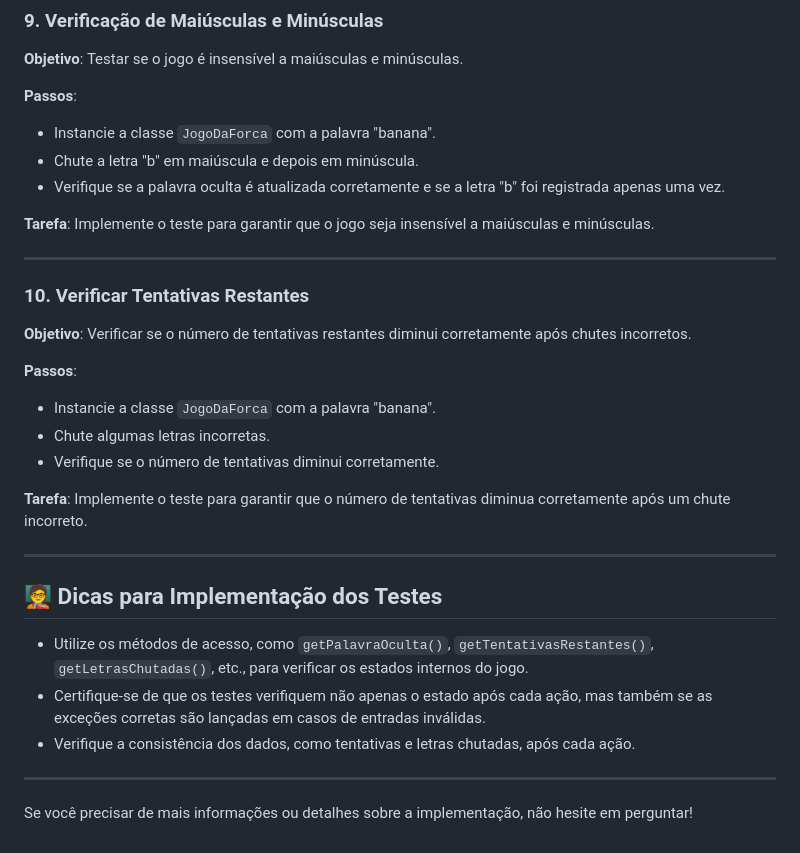
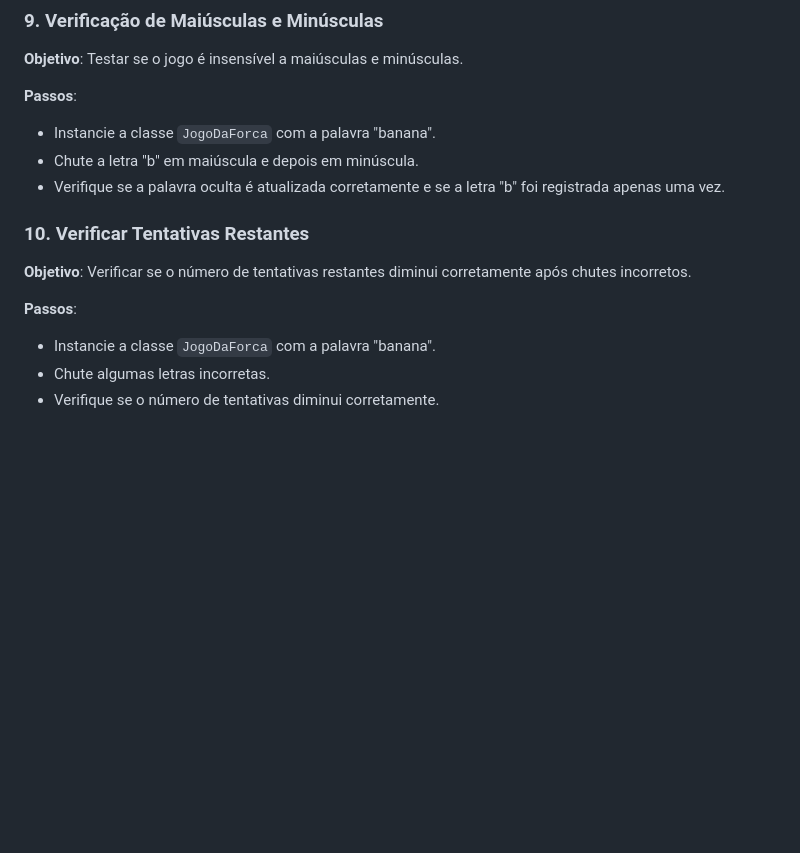
Before and after one commit to Bertodo015/TesteForca, a Markdown page: README.md, the part around the change printed below. GitHub-like rendering; blank space fills up the shorter version.

```diff
--- a/README.md
+++ b/README.md
@@ -157,10 +114,6 @@ Implemente o teste para verificar se o jogo lida corretamente com entradas invá
 - Chute a letra "b" em maiúscula e depois em minúscula.
 - Verifique se a palavra oculta é atualizada corretamente e se a letra "b" foi registrada apenas uma vez.
 
-**Tarefa**:
-Implemente o teste para garantir que o jogo seja insensível a maiúsculas e minúsculas.
-
----
 
 ### 10. **Verificar Tentativas Restantes**
 
@@ -170,19 +123,3 @@ Implemente o teste para garantir que o jogo seja insensível a maiúsculas e min
 - Instancie a classe `JogoDaForca` com a palavra "banana".
 - Chute algumas letras incorretas.
 - Verifique se o número de tentativas diminui corretamente.
-
-**Tarefa**:
-Implemente o teste para garantir que o número de tentativas diminua corretamente após um chute incorreto.
-
----
-
-## 🧑‍🏫 **Dicas para Implementação dos Testes**
-
-- Utilize os métodos de acesso, como `getPalavraOculta()`, `getTentativasRestantes()`, `getLetrasChutadas()`, etc., para verificar os estados internos do jogo.
-- Certifique-se de que os testes verifiquem não apenas o estado após cada ação, mas também se as exceções corretas são lançadas em casos de entradas inválidas.
-- Verifique a consistência dos dados, como tentativas e letras chutadas, após cada ação.
-
-
----
-
-Se você precisar de mais informações ou detalhes sobre a implementação, não hesite em perguntar!
```
Also changed, not shown: other parts of README.md (+5 -48 lines).
